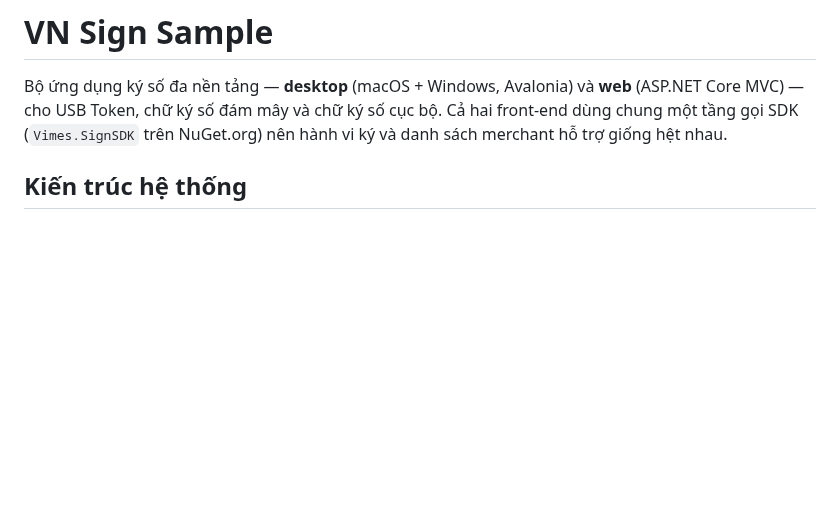
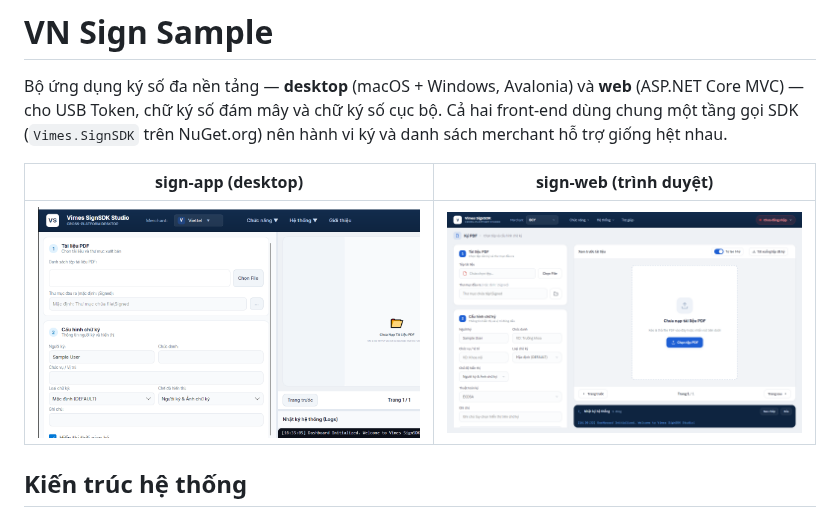
Before and after one commit to vimesjscvn/vn-sign-sample, a Markdown page: README.md, the part around the change. GitHub-like rendering; pictures changed too: docs/images/sign-app.png (added), docs/images/sign-web.png (added); blank space fills up the shorter version.

Commit message:
docs: add real screenshots of sign-app and sign-web to the README
Captured from actually-running instances — sign-app via the FlaUI
harness (Capture.Element on the main window, isolated VMSIGN_CONFIG_DIR
so it doesn't touch a real user's config), sign-web via Playwright
(full-page screenshot of the Ký PDF dashboard). Both temporary capture
scripts were removed after generating the images; nothing changed in
either app's actual test suite.

```diff
--- a/README.md
+++ b/README.md
@@ -1,6 +1,10 @@
 # VN Sign Sample
 
 Bộ ứng dụng ký số đa nền tảng — **desktop** (macOS + Windows, Avalonia) và **web** (ASP.NET Core MVC) — cho USB Token, chữ ký số đám mây và chữ ký số cục bộ. Cả hai front-end dùng chung một tầng gọi SDK (`Vimes.SignSDK` trên NuGet.org) nên hành vi ký và danh sách merchant hỗ trợ giống hệt nhau.
+
+| sign-app (desktop) | sign-web (trình duyệt) |
+|---|---|
+| ![sign-app](docs/images/sign-app.png) | ![sign-web](docs/images/sign-web.png) |
 
 ## Kiến trúc hệ thống
 
```
